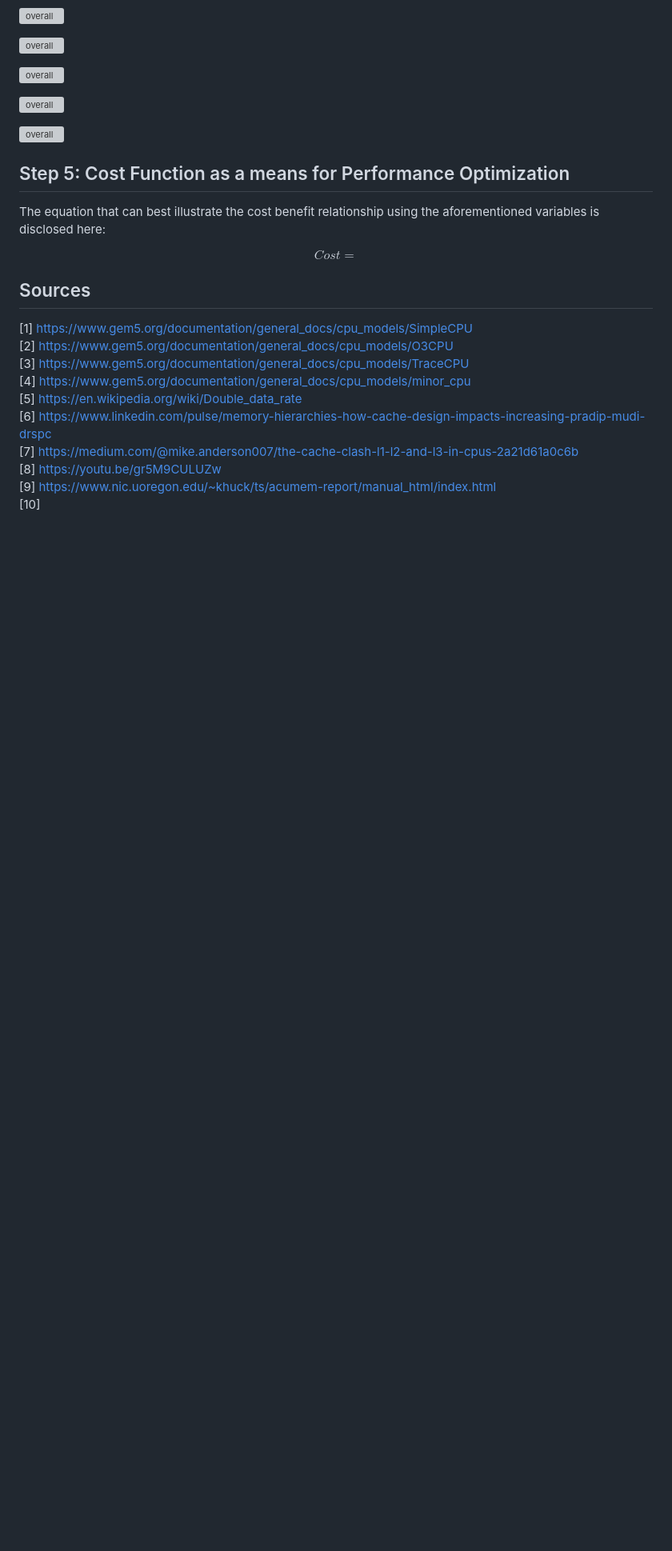
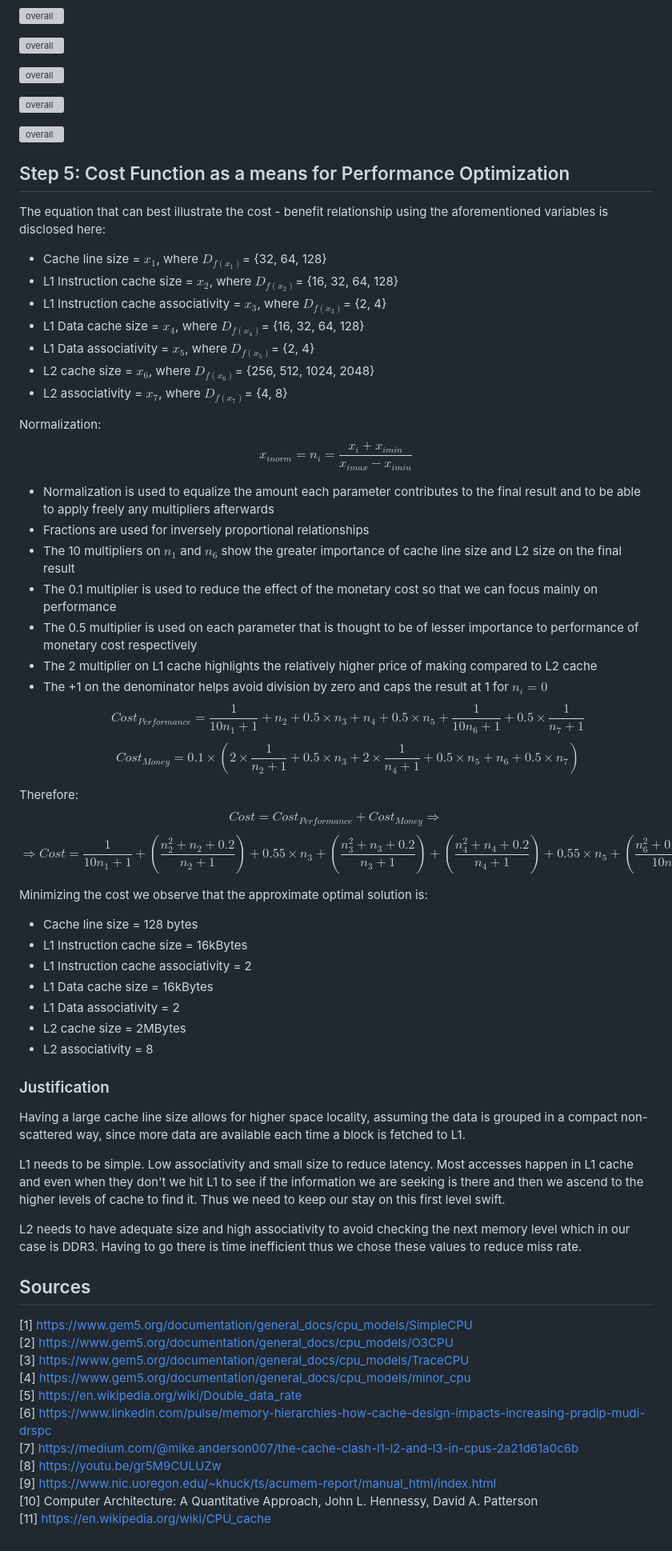
Before and after one commit to Kou-ding/Computer-Architecture, a Markdown page: gem5/README.md, the part around one of its changes. Shown at 80% size. Drawn GitHub-style; blank space fills up the shorter version; grey boxes are pictures that could not be loaded.

Commit message:
gem5 report final?

```diff
--- a/gem5/gem5.md
+++ b/gem5/README.md
@@ -459,9 +457,49 @@ To more clearly see the emerging patterns we present the overall simulated secon
 
 ## Step 5: Cost Function as a means for Performance Optimization
 
-The equation that can best illustrate the cost benefit relationship using the aforementioned variables is disclosed here:
+The equation that can best illustrate the cost - benefit relationship using the aforementioned variables is disclosed here:
 
-$$ Cost = $$
+- Cache line size = $x_1$, where $D_{f(x_1)}$= {32, 64, 128}
+- L1 Instruction cache size = $x_2$, where $D_{f(x_2)}$= {16, 32, 64, 128}
+- L1 Instruction cache associativity = $x_3$, where $D_{f(x_3)}$= {2, 4}
+- L1 Data cache size = $x_4$, where $D_{f(x_4)}$= {16, 32, 64, 128}
+- L1 Data associativity = $x_5$, where $D_{f(x_5)}$= {2, 4}
+- L2 cache size = $x_6$, where $D_{f(x_6)}$= {256, 512, 1024, 2048}
+- L2 associativity = $x_7$, where $D_{f(x_7)}$= {4, 8}
+
+Normalization:
+$$x_{inorm}=n_i=\frac{x_i + x_{imin}}{x_{imax} - x_{imin}}$$
+- Normalization is used to equalize the amount each parameter contributes to the final result and to be able to apply freely any multipliers afterwards
+- Fractions are used for inversely proportional relationships
+- The 10 multipliers on $n_1$ and $n_6$ show the greater importance of cache line size and L2 size on the final result
+- The 0.1 multiplier is used to reduce the effect of the monetary cost so that we can focus mainly on performance
+- The 0.5 multiplier is used on each parameter that is thought to be of lesser importance to performance of monetary cost respectively
+- The 2 multiplier on L1 cache highlights the relatively higher price of making compared to L2 cache
+- The +1 on the denominator helps avoid division by zero and caps the result at 1 for $n_i = 0$
+$$ Cost_{Performance} =\frac{1}{10n_1 + 1} + n_2 +  0.5 \times n_3 + n_4 +  0.5 \times n_5 + \frac{1}{10n_6 + 1} +  0.5 \times \frac{1}{n_7 + 1}$$
+$$ Cost_{Money} =  0.1 \times (2 \times \frac{1}{n_2 + 1} + 0.5 \times n_3 + 2 \times \frac{1}{n_4 + 1} + 0.5 \times n_5 + n_6 + 0.5 \times n_7 )$$
+
+Therefore:
+$$ Cost = Cost_{Performance} + Cost_{Money} \Rightarrow$$
+$$ \Rightarrow Cost = \frac{1}{10n_1 + 1} + (\frac{n_2^2+n_2+0.2}{n_2+1}) + 0.55 \times n_3 + (\frac{n_3^2+n_3+0.2}{n_3+1}) + (\frac{n_4^2+n_4+0.2}{n_4+1}) + 0.55 \times n_5 + (\frac{n_6^2+0.1n_6+1}{10n_6+1}) + (\frac{0.05 n_6^2+0.05 n_7+0.5}{n_7+1}) $$
+
+Minimizing the cost we observe that the approximate optimal solution is:
+- Cache line size = 128 bytes
+- L1 Instruction cache size = 16kBytes
+- L1 Instruction cache associativity = 2
+- L1 Data cache size = 16kBytes
+- L1 Data associativity = 2
+- L2 cache size = 2MBytes
+- L2 associativity = 8
+
+### Justification
+
+Having a large cache line size allows for higher space locality, assuming the data is grouped in a compact non-scattered way, since more data are available each time a block is fetched to L1.
+
+L1 needs to be simple. Low associativity and small size to reduce latency. Most accesses happen in L1 cache and even when they don't we hit L1 to see if the information we are seeking is there and then we ascend to the higher levels of cache to find it. Thus we need to keep our stay on this first level swift.
+
+L2 needs to have adequate size and high associativity to avoid checking the next memory level which in our case is DDR3. Having to go there is time inefficient thus we chose these values to reduce miss rate.
+
 
 ## Sources
 [1] https://www.gem5.org/documentation/general_docs/cpu_models/SimpleCPU
@@ -473,4 +511,5 @@ $$ Cost = $$
 [7] https://medium.com/@mike.anderson007/the-cache-clash-l1-l2-and-l3-in-cpus-2a21d61a0c6b
 [8] https://youtu.be/gr5M9CULUZw
 [9] https://www.nic.uoregon.edu/~khuck/ts/acumem-report/manual_html/index.html
-[10]
+[10] Computer Architecture: A Quantitative Approach, John L. Hennessy, David A. Patterson
+[11] https://en.wikipedia.org/wiki/CPU_cache
```
Also changed, not shown: other parts of gem5/README.md (+6 -8 lines).
